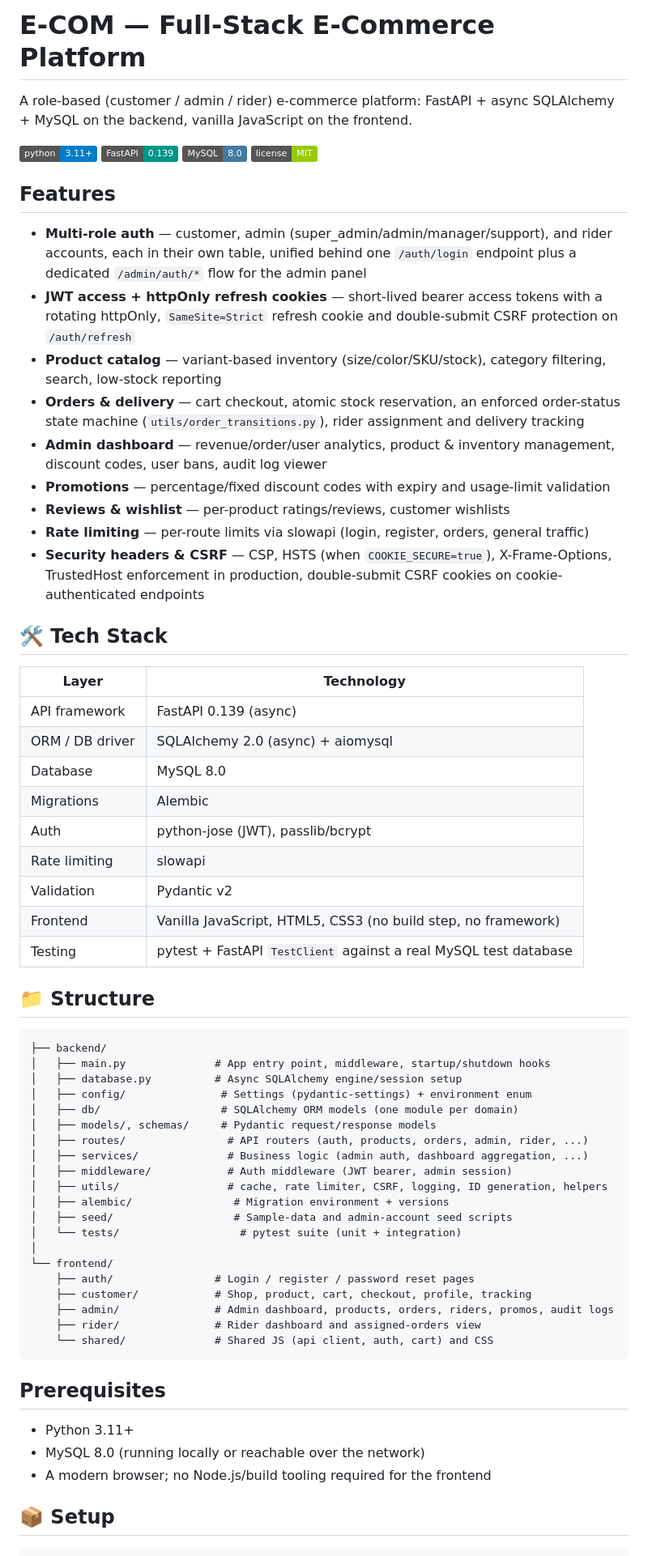
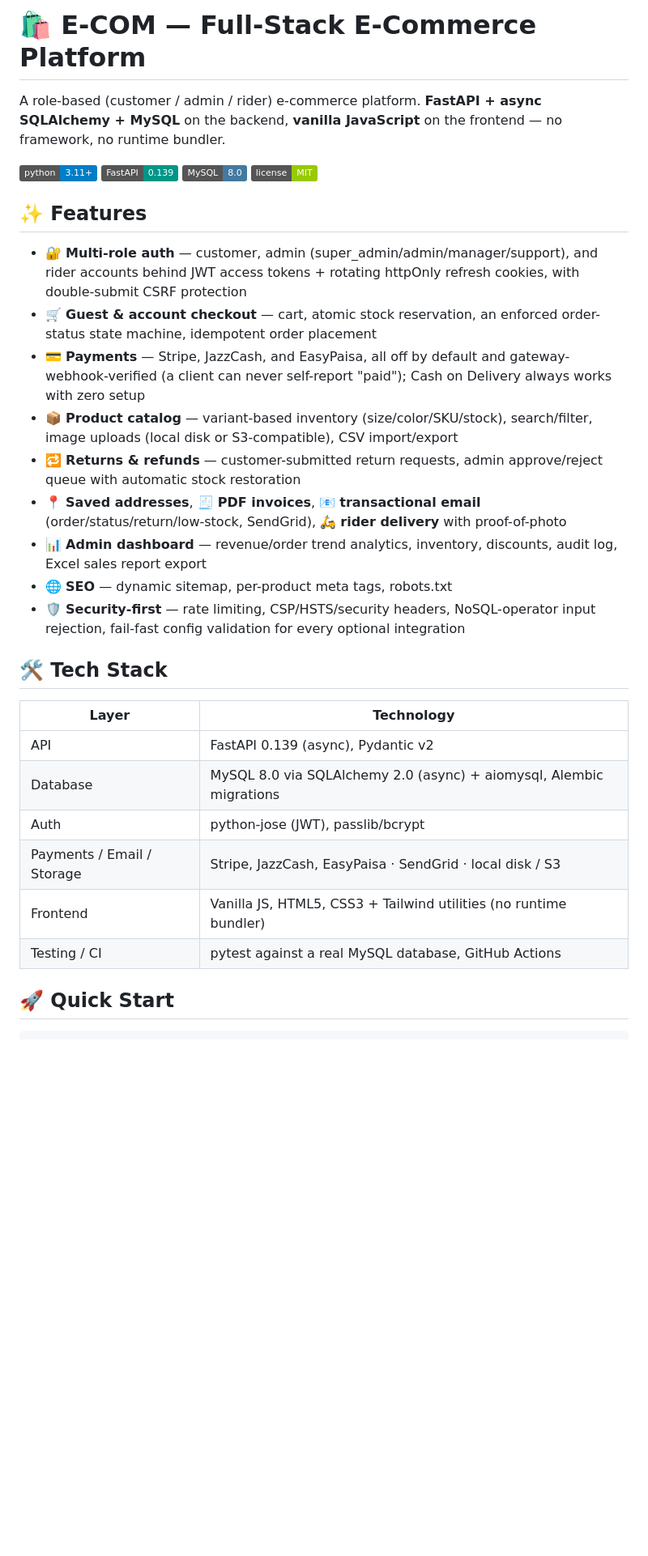
Before and after one commit to AsjalAbdullahButt/E-Commerce-Website, a Markdown page: README.md, the part around one of its changes. Shown at 81% size. Rendered like a GitHub page; badges without logos; blank space fills up the shorter version.

````diff
--- a/README.md
+++ b/README.md
@@ -1,69 +1,35 @@
-# E-COM — Full-Stack E-Commerce Platform
+# 🛍️ E-COM — Full-Stack E-Commerce Platform
 
-A role-based (customer / admin / rider) e-commerce platform: FastAPI + async SQLAlchemy + MySQL on the backend, vanilla JavaScript on the frontend.
+A role-based (customer / admin / rider) e-commerce platform. **FastAPI + async SQLAlchemy + MySQL** on the backend, **vanilla JavaScript** on the frontend — no framework, no runtime bundler.
 
 ![Python](https://img.shields.io/badge/python-3.11+-blue)
 ![FastAPI](https://img.shields.io/badge/FastAPI-0.139-009688)
 ![MySQL](https://img.shields.io/badge/MySQL-8.0-4479A1)
 ![License](https://img.shields.io/badge/license-MIT-green)
 
-## Features
+## ✨ Features
 
-- **Multi-role auth** — customer, admin (super_admin/admin/manager/support), and rider accounts, each in their own table, unified behind one `/auth/login` endpoint plus a dedicated `/admin/auth/*` flow for the admin panel
-- **JWT access + httpOnly refresh cookies** — short-lived bearer access tokens with a rotating httpOnly, `SameSite=Strict` refresh cookie and double-submit CSRF protection on `/auth/refresh`
-- **Product catalog** — variant-based inventory (size/color/SKU/stock), category filtering, search, low-stock reporting
-- **Orders & delivery** — cart checkout, atomic stock reservation, an enforced order-status state machine (`utils/order_transitions.py`), rider assignment and delivery tracking
-- **Admin dashboard** — revenue/order/user analytics, product & inventory management, discount codes, user bans, audit log viewer
-- **Promotions** — percentage/fixed discount codes with expiry and usage-limit validation
-- **Reviews & wishlist** — per-product ratings/reviews, customer wishlists
-- **Rate limiting** — per-route limits via slowapi (login, register, orders, general traffic)
-- **Security headers & CSRF** — CSP, HSTS (when `COOKIE_SECURE=true`), X-Frame-Options, TrustedHost enforcement in production, double-submit CSRF cookies on cookie-authenticated endpoints
+- 🔐 **Multi-role auth** — customer, admin (super_admin/admin/manager/support), and rider accounts behind JWT access tokens + rotating httpOnly refresh cookies, with double-submit CSRF protection
+- 🛒 **Guest & account checkout** — cart, atomic stock reservation, an enforced order-status state machine, idempotent order placement
+- 💳 **Payments** — Stripe, JazzCash, and EasyPaisa, all off by default and gateway-webhook-verified (a client can never self-report "paid"); Cash on Delivery always works with zero setup
+- 📦 **Product catalog** — variant-based inventory (size/color/SKU/stock), search/filter, image uploads (local disk or S3-compatible), CSV import/export
+- 🔁 **Returns & refunds** — customer-submitted return requests, admin approve/reject queue with automatic stock restoration
+- 📍 **Saved addresses**, 🧾 **PDF invoices**, 📧 **transactional email** (order/status/return/low-stock, SendGrid), 🛵 **rider delivery** with proof-of-photo
+- 📊 **Admin dashboard** — revenue/order trend analytics, inventory, discounts, audit log, Excel sales report export
+- 🌐 **SEO** — dynamic sitemap, per-product meta tags, robots.txt
+- 🛡️ **Security-first** — rate limiting, CSP/HSTS/security headers, NoSQL-operator input rejection, fail-fast config validation for every optional integration
 
 ## 🛠️ Tech Stack
 
 | Layer | Technology |
 |---|---|
-| API framework | FastAPI 0.139 (async) |
-| ORM / DB driver | SQLAlchemy 2.0 (async) + aiomysql |
-| Database | MySQL 8.0 |
-| Migrations | Alembic |
+| API | FastAPI 0.139 (async), Pydantic v2 |
+| Database | MySQL 8.0 via SQLAlchemy 2.0 (async) + aiomysql, Alembic migrations |
 | Auth | python-jose (JWT), passlib/bcrypt |
-| Rate limiting | slowapi |
-| Validation | Pydantic v2 |
-| Frontend | Vanilla JavaScript, HTML5, CSS3 (no build step, no framework) |
-| Testing | pytest + FastAPI `TestClient` against a real MySQL test database |
+| Payments / Email / Storage | Stripe, JazzCash, EasyPaisa · SendGrid · local disk / S3 |
+| Frontend | Vanilla JS, HTML5, CSS3 + Tailwind utilities (no runtime bundler) |
+| Testing / CI | pytest against a real MySQL database, GitHub Actions |
 
-## 📁 Structure
-
-```text
-├── backend/
-│   ├── main.py              # App entry point, middleware, startup/shutdown hooks
-│   ├── database.py          # Async SQLAlchemy engine/session setup
-│   ├── config/               # Settings (pydantic-settings) + environment enum
-│   ├── db/                   # SQLAlchemy ORM models (one module per domain)
-│   ├── models/, schemas/     # Pydantic request/response models
-│   ├── routes/                # API routers (auth, products, orders, admin, rider, ...)
-│   ├── services/              # Business logic (admin auth, dashboard aggregation, ...)
-│   ├── middleware/            # Auth middleware (JWT bearer, admin session)
-│   ├── utils/                 # cache, rate limiter, CSRF, logging, ID generation, helpers
-│   ├── alembic/                # Migration environment + versions
-│   ├── seed/                   # Sample-data and admin-account seed scripts
-│   └── tests/                   # pytest suite (unit + integration)
-│
-└── frontend/
-    ├── auth/                # Login / register / password reset pages
-    ├── customer/            # Shop, product, cart, checkout, profile, tracking
-    ├── admin/               # Admin dashboard, products, orders, riders, promos, audit logs
-    ├── rider/               # Rider dashboard and assigned-orders view
-    └── shared/              # Shared JS (api client, auth, cart) and CSS
-```
-
-## Prerequisites
-
-- Python 3.11+
-- MySQL 8.0 (running locally or reachable over the network)
-- A modern browser; no Node.js/build tooling required for the frontend
-
-## 📦 Setup
+## 🚀 Quick Start
 
 ```bash
````
Also changed, not shown: other parts of README.md (+83 -116 lines).
